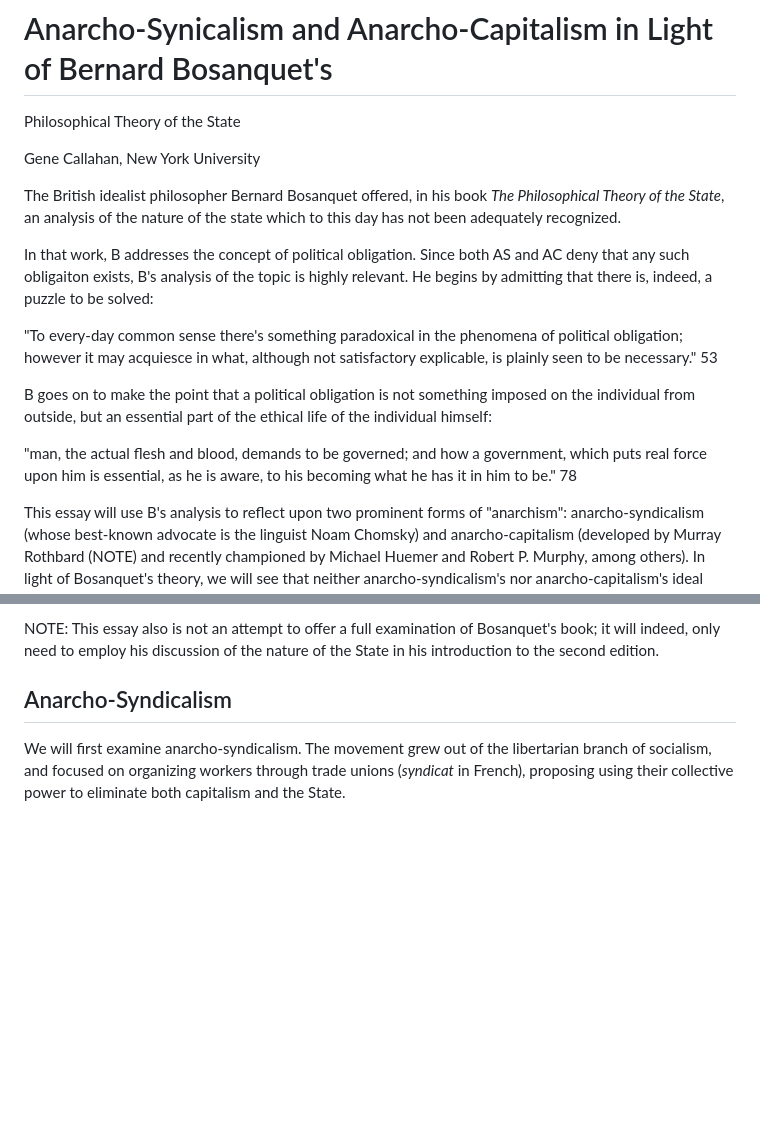
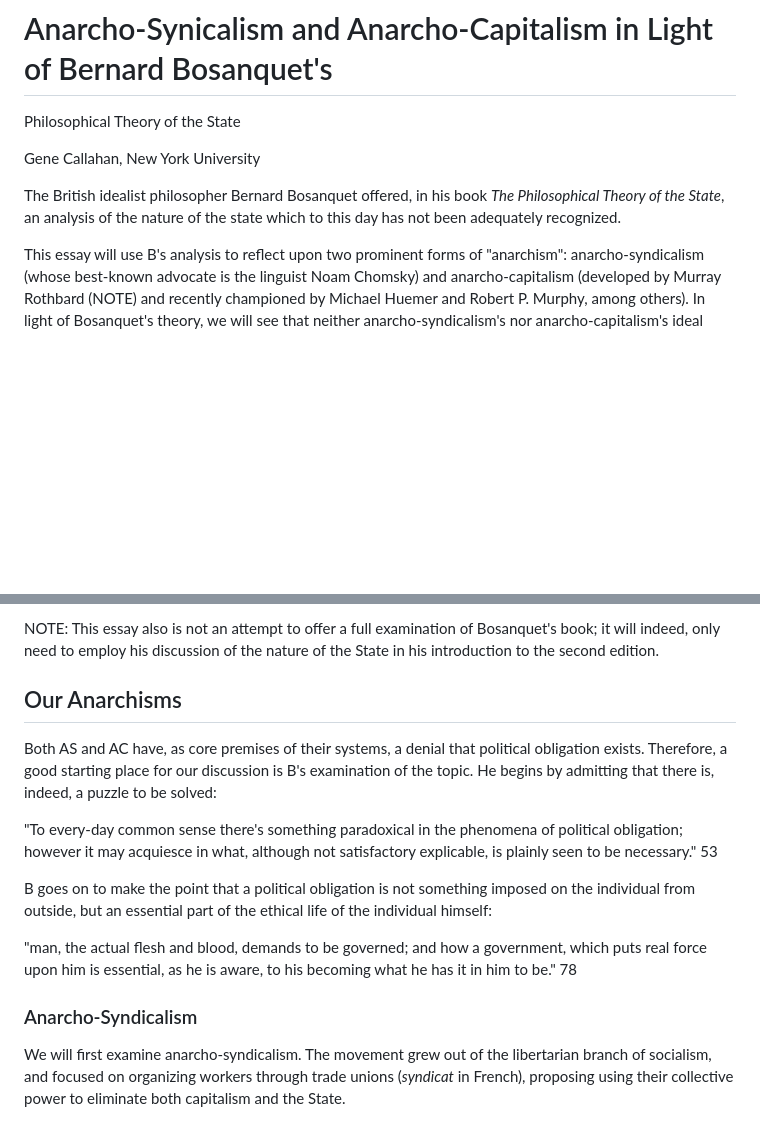
Before and after one commit to gcallah/JustifyingTheState, a Markdown page: drafts/callahan.md, 2 parts joined by grey strips. Rendered like a GitHub page; blank space fills up the shorter version.

```diff
--- a/drafts/callahan.md
+++ b/drafts/callahan.md
@@ -9,22 +9,6 @@ Gene Callahan, New York University
 The British idealist philosopher Bernard Bosanquet offered, in his book *The
 Philosophical Theory of the State*, an analysis of the nature of the state
 which to this day has not been adequately recognized.
-
-In that work, B addresses the concept of political obligation. Since both AS and
-AC deny that any such obligaiton exists, B's analysis of the topic is highly
-relevant. He begins by admitting that there is, indeed, a puzzle to be solved:
-
-"To every-day common sense there's something paradoxical in the phenomena of
-political obligation; however it may acquiesce in what, although not
-satisfactory explicable, is plainly seen to be necessary." 53
-
-B goes on to make the point that a political obligation is not something imposed
-on the individual from outside, but an essential part of the ethical life of the
-individual himself:
-
-"man, the actual flesh and blood, demands to be governed; and how a government,
-which puts real force upon him is essential, as he is aware, to his becoming
-what he has it in him to be." 78
 
 This essay will use B's analysis to reflect upon two prominent forms of
 "anarchism": anarcho-syndicalism (whose best-known advocate is the linguist
@@ -54,7 +38,27 @@ NOTE: This essay also is not an attempt to offer a full examination of
 Bosanquet's book; it will indeed, only need to employ his discussion of the
 nature of the State in his introduction to the second edition.
 
-## Anarcho-Syndicalism
+## Our Anarchisms
+
+Both AS and AC have, as core premises of their systems, a denial that
+political obligation exists. Therefore, a good starting place for our
+discussion is B's examination of the topic. He begins by admitting that there
+is, indeed, a puzzle to be solved:
+
+"To every-day common sense there's something paradoxical in the phenomena of
+political obligation; however it may acquiesce in what, although not
+satisfactory explicable, is plainly seen to be necessary." 53
+
+B goes on to make the point that a political obligation is not something imposed
+on the individual from outside, but an essential part of the ethical life of the
+individual himself:
+
+"man, the actual flesh and blood, demands to be governed; and how a government,
+which puts real force upon him is essential, as he is aware, to his becoming
+what he has it in him to be." 78
+
+
+### Anarcho-Syndicalism
 
 We will first examine anarcho-syndicalism. The movement grew out of the
 libertarian branch of socialism, and focused on organizing workers through
```
Also changed, not shown: other parts of drafts/callahan.md (+25 -25 lines).
